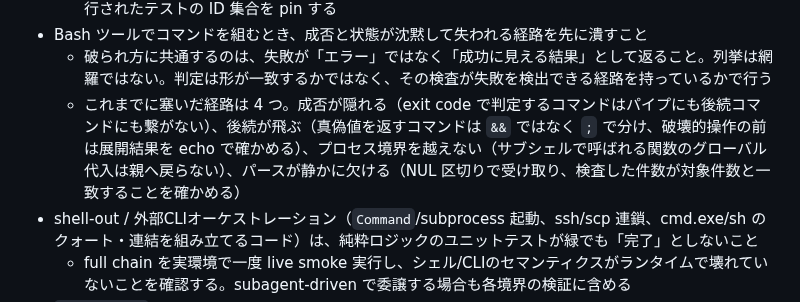
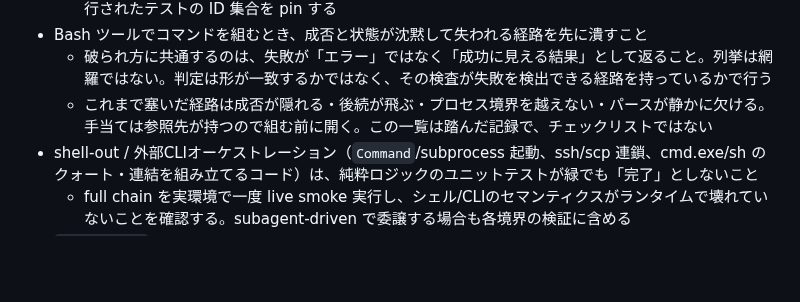
Before and after one commit to hidari/dotfiles, a Markdown page: home/.claude/CLAUDE.md, the part around the change. Drawn GitHub-style; blank space fills up the shorter version.

Commit message:
docs(claude): 観測カテゴリの Bash 節を畳んで参照先へ寄せる (#160)
常時ロード層の CLAUDE.md が Bash の沈黙経路 4 つについて括弧内に手当てを持っていたが、
同じ内容を references/observation.md が superset で持っている。二重記述なので畳んで
経路名だけを残した。26924B から 26617B へ 307 バイト減り、予算上限に余裕ができる。

経路名を残すのは 2 つの役割があるため。直前の行が「列挙は網羅ではない」という枷を
書いているが、その枷が指す列挙はこの行にしか無い。加えて経路名は observation.md の
見出しと逐語一致するので、参照先を引く鍵を兼ねる。

「4 つ」という数の再掲は落とした。参照先の見出し数の写しであり、5 つ目が足された瞬間に
静かに古びる。同じ箇条書きの中で「列挙は網羅ではない」と言いながら数を確定させており、
自己矛盾でもあった。

あわせて observation.md の冒頭に例外を 1 つ足した。この参照は自らを「規範の遵守そのものには
要らない。疑うとき、踏んだ後に読む」と宣言する事後参照層なので、手当てを預けたまま何も
しないと参照が開かれるのは踏んだ後になり、予防が事後診断に変わる。Bash の節だけは組む前に
開くと明記した。参照は予算の対象外なのでこの追記は上限に影響しない。

検算は 6 点を実測で通した。消した括弧内 4 つはいずれも参照先が superset を持つこと、
参照先の見出し行番号が実在すること、宣言の射程が実態より広くないこと、足した注記が値を
再掲していないこと、強度ラベルが降格していないこと、直前の行の枷が指す先を失わないこと。

サブシェルの項は機械的な逐語被覆率が 63 パーセントを返すが、これは対照側の欠陥で、参照先に
括弧が挿入されて連続断片が切れただけだった。実物を並べると完全に包含されている。

Claude-Session: https://claude.ai/code/session_01Vr4ppatgKZLt4KThpAGvzK

```diff
--- a/home/.claude/CLAUDE.md
+++ b/home/.claude/CLAUDE.md
@@ -67,7 +67,7 @@
   - 非 0 件も証明にならない。テストの実行件数を「実行された」ことの証明に使わず、件数ではなく実行されたテストの ID 集合を pin する
 - Bash ツールでコマンドを組むとき、成否と状態が沈黙して失われる経路を先に潰すこと
   - 破られ方に共通するのは、失敗が「エラー」ではなく「成功に見える結果」として返ること。列挙は網羅ではない。判定は形が一致するかではなく、その検査が失敗を検出できる経路を持っているかで行う
-  - これまでに塞いだ経路は 4 つ。成否が隠れる（exit code で判定するコマンドはパイプにも後続コマンドにも繋がない）、後続が飛ぶ（真偽値を返すコマンドは `&&` ではなく `;` で分け、破壊的操作の前は展開結果を echo で確かめる）、プロセス境界を越えない（サブシェルで呼ばれる関数のグローバル代入は親へ戻らない）、パースが静かに欠ける（NUL 区切りで受け取り、検査した件数が対象件数と一致することを確かめる）
+  - これまで塞いだ経路は成否が隠れる・後続が飛ぶ・プロセス境界を越えない・パースが静かに欠ける。手当ては参照先が持つので組む前に開く。この一覧は踏んだ記録で、チェックリストではない
 - shell-out / 外部CLIオーケストレーション（`Command`/subprocess 起動、ssh/scp 連鎖、cmd.exe/sh のクォート・連結を組み立てるコード）は、純粋ロジックのユニットテストが緑でも「完了」としないこと
   - full chain を実環境で一度 live smoke 実行し、シェル/CLIのセマンティクスがランタイムで壊れていないことを確認する。subagent-driven で委譲する場合も各境界の検証に含める
 - `node --test` にはテストファイルか glob を渡すこと。ディレクトリ形式はバージョンによって解決に失敗する
```
Also changed, not shown: 1 other file.
